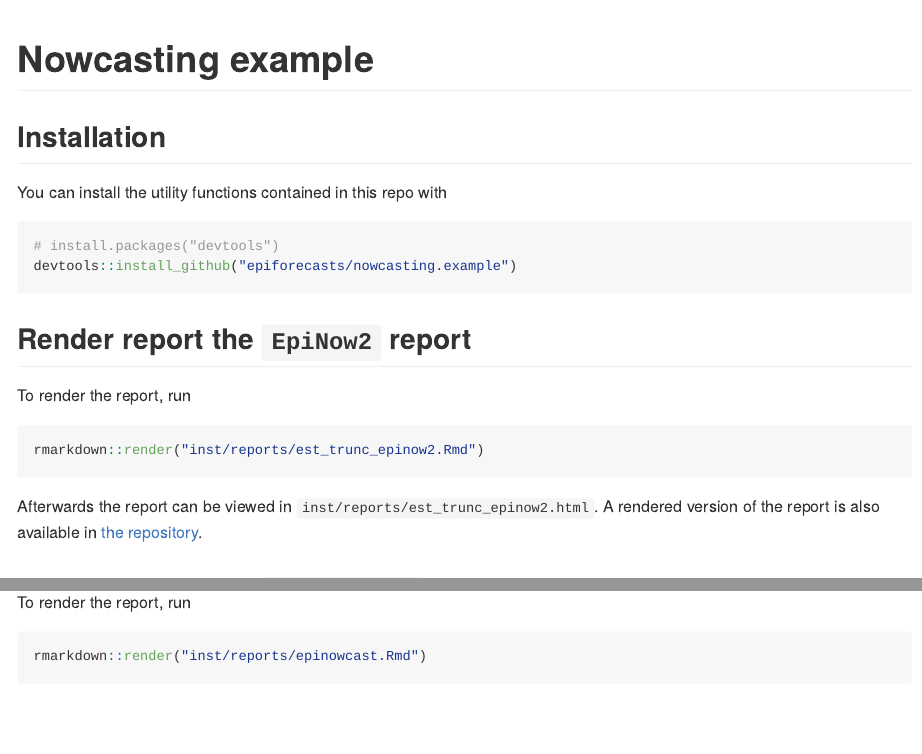
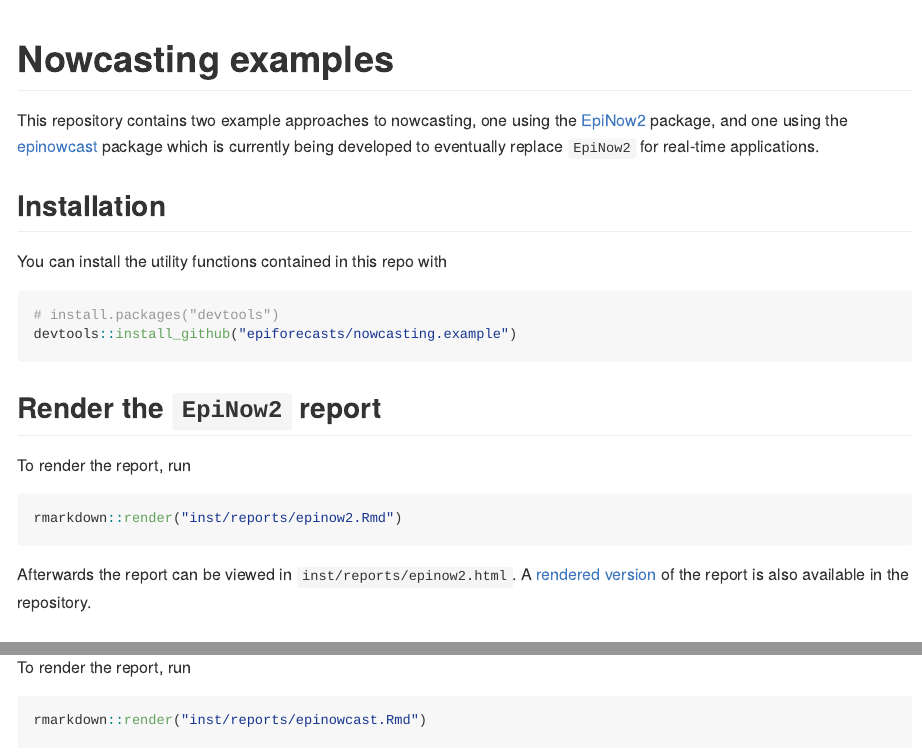
Before and after one commit to epiforecasts/nowcasting.example, an R Markdown document (README.Rmd): the page in a window 1100 px wide, from its top, and a second part further down, joined at a grey line. The pictures show the output file README.md that the author committed with the source, drawn offline in the style of GitHub.

Commit message:
move README changes to Rmd and re-render

````diff
--- a/README.Rmd
+++ b/README.Rmd
@@ -13,7 +13,9 @@
 )
 ```
 
-# Nowcasting example
+# Nowcasting examples
+
+This repository contains two example approaches to nowcasting, one using the [EpiNow2](https://epiforecasts.io/EpiNow2/) package, and one using the [epinowcast](https://epiforecasts.io/epinowcast/) package which is currently being developed to eventually replace `EpiNow2` for real-time applications.
 
 ## Installation
 
@@ -24,12 +26,13 @@
 devtools::install_github("epiforecasts/nowcasting.example")
 ```
 
-## Render report
+## Render the `EpiNow2` report
 
 To render the report, run
 
-```{r render, eval = FALSE}
-rmarkdown::render("inst/reports/est_trunc_epinow2.Rmd")
+``` r
+rmarkdown::render("inst/reports/epinow2.Rmd")
 ```
 
-Afterwards the report can be viewed in `inst/reports/est_trunc_epinow2.html`. A rendered version of the report is also available in [the repository](inst/reports/est_trunc_epinow2.md).
+Afterwards the report can be viewed in
+`inst/reports/epinow2.html`. A [rendered version](inst/reports/epinow2.md) of the report is also available in the repository.
@@ -35,0 +42,4 @@
+To render the report, run
+
+``` r
+rmarkdown::render("inst/reports/epinowcast.Rmd")
````
Also changed, not shown: README.md, README.Rmd (7 more changed lines).
